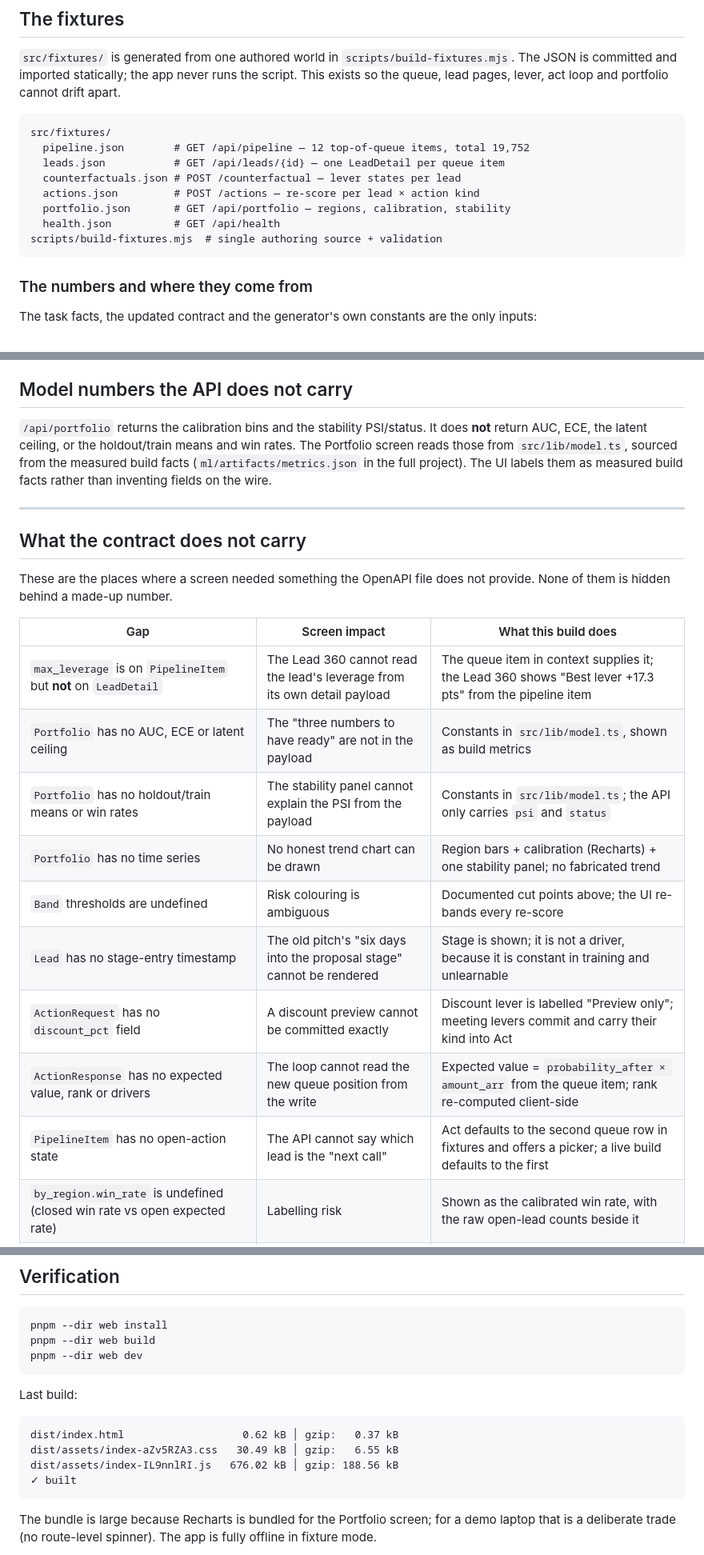
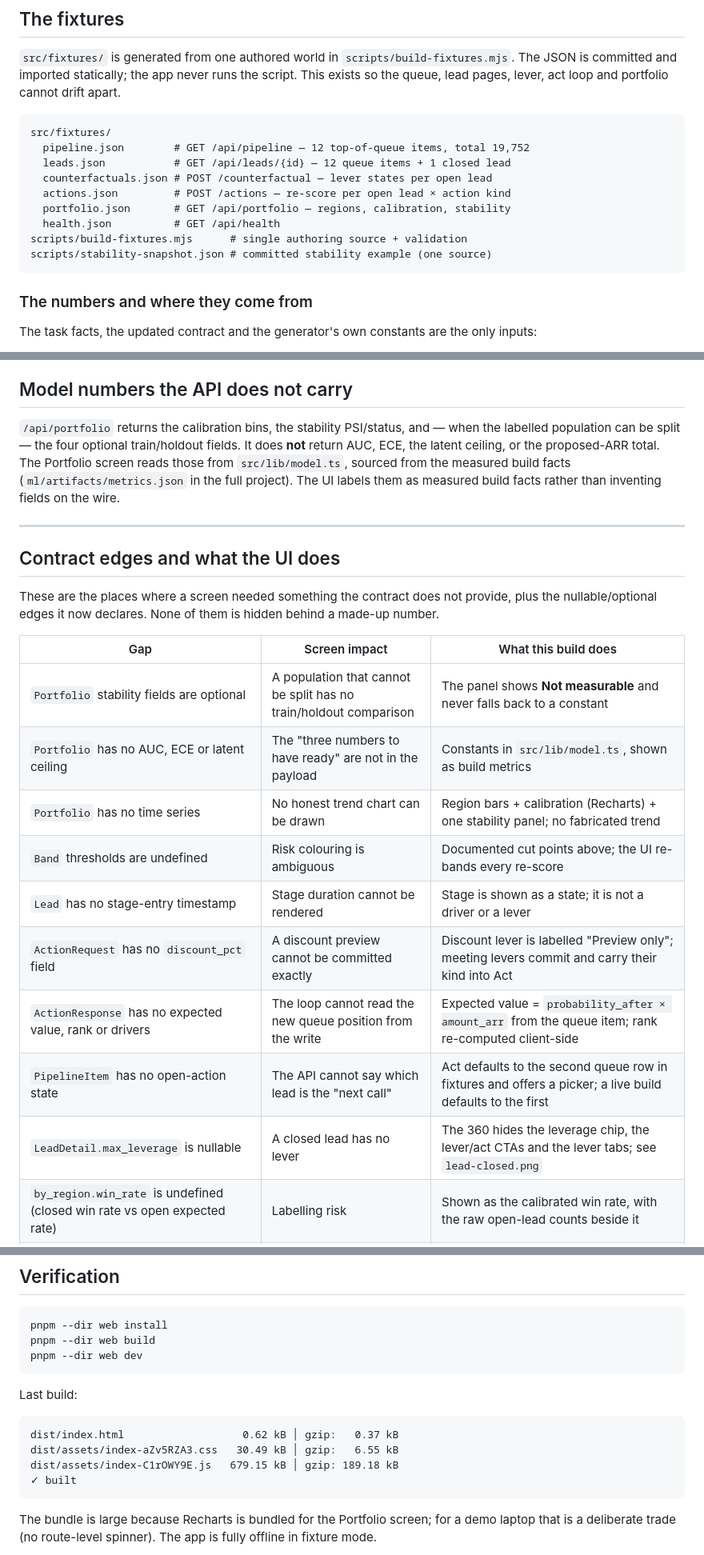
Before and after one commit to fabolousu/crm-churn-demo, a Markdown page: web/README.md, 3 parts joined by grey strips. Shown at 80% size. Rendered like a GitHub page.

````diff
--- a/web/README.md
+++ b/web/README.md
@@ -87,12 +87,13 @@ and portfolio cannot drift apart.
 ```
 src/fixtures/
   pipeline.json        # GET /api/pipeline — 12 top-of-queue items, total 19,752
-  leads.json           # GET /api/leads/{id} — one LeadDetail per queue item
-  counterfactuals.json # POST /counterfactual — lever states per lead
-  actions.json         # POST /actions — re-score per lead × action kind
+  leads.json           # GET /api/leads/{id} — 12 queue items + 1 closed lead
+  counterfactuals.json # POST /counterfactual — lever states per open lead
+  actions.json         # POST /actions — re-score per open lead × action kind
   portfolio.json       # GET /api/portfolio — regions, calibration, stability
   health.json          # GET /api/health
-scripts/build-fixtures.mjs  # single authoring source + validation
+scripts/build-fixtures.mjs      # single authoring source + validation
+scripts/stability-snapshot.json # committed stability example (one source)
 ```
 
 ### The numbers and where they come from
@@ -297,30 +318,32 @@ They live in `src/lib/bands.ts`; changing them changes the fixture output via
 
 ## Model numbers the API does not carry
 
-`/api/portfolio` returns the calibration bins and the stability PSI/status. It
-does **not** return AUC, ECE, the latent ceiling, or the holdout/train means and
-win rates. The Portfolio screen reads those from `src/lib/model.ts`, sourced from
-the measured build facts (`ml/artifacts/metrics.json` in the full project). The
-UI labels them as measured build facts rather than inventing fields on the wire.
+`/api/portfolio` returns the calibration bins, the stability PSI/status, and —
+when the labelled population can be split — the four optional train/holdout
+fields. It does **not** return AUC, ECE, the latent ceiling, or the proposed-ARR
+total. The Portfolio screen reads those from `src/lib/model.ts`, sourced from the
+measured build facts (`ml/artifacts/metrics.json` in the full project). The UI
+labels them as measured build facts rather than inventing fields on the wire.
 
 ---
 
-## What the contract does not carry
+## Contract edges and what the UI does
 
-These are the places where a screen needed something the OpenAPI file does not
-provide. None of them is hidden behind a made-up number.
+These are the places where a screen needed something the contract does not
+provide, plus the nullable/optional edges it now declares. None of them is hidden
+behind a made-up number.
 
 | Gap | Screen impact | What this build does |
 |---|---|---|
-| `max_leverage` is on `PipelineItem` but **not** on `LeadDetail` | The Lead 360 cannot read the lead's leverage from its own detail payload | The queue item in context supplies it; the Lead 360 shows "Best lever +17.3 pts" from the pipeline item |
+| `Portfolio` stability fields are optional | A population that cannot be split has no train/holdout comparison | The panel shows **Not measurable** and never falls back to a constant |
 | `Portfolio` has no AUC, ECE or latent ceiling | The "three numbers to have ready" are not in the payload | Constants in `src/lib/model.ts`, shown as build metrics |
-| `Portfolio` has no holdout/train means or win rates | The stability panel cannot explain the PSI from the payload | Constants in `src/lib/model.ts`; the API only carries `psi` and `status` |
 | `Portfolio` has no time series | No honest trend chart can be drawn | Region bars + calibration (Recharts) + one stability panel; no fabricated trend |
 | `Band` thresholds are undefined | Risk colouring is ambiguous | Documented cut points above; the UI re-bands every re-score |
-| `Lead` has no stage-entry timestamp | The old pitch's "six days into the proposal stage" cannot be rendered | Stage is shown; it is not a driver, because it is constant in training and unlearnable |
+| `Lead` has no stage-entry timestamp | Stage duration cannot be rendered | Stage is shown as a state; it is not a driver or a lever |
 | `ActionRequest` has no `discount_pct` field | A discount preview cannot be committed exactly | Discount lever is labelled "Preview only"; meeting levers commit and carry their kind into Act |
 | `ActionResponse` has no expected value, rank or drivers | The loop cannot read the new queue position from the write | Expected value = `probability_after × amount_arr` from the queue item; rank re-computed client-side |
 | `PipelineItem` has no open-action state | The API cannot say which lead is the "next call" | Act defaults to the second queue row in fixtures and offers a picker; a live build defaults to the first |
+| `LeadDetail.max_leverage` is nullable | A closed lead has no lever | The 360 hides the leverage chip, the lever/act CTAs and the lever tabs; see `lead-closed.png` |
 | `by_region.win_rate` is undefined (closed win rate vs open expected rate) | Labelling risk | Shown as the calibrated win rate, with the raw open-lead counts beside it |
 | `total_expected_value` scope is undefined (all matches vs returned page) | Headline could be misread | Fixtures define it as all 19,752 matches; the queue says "12 shown of 19,752" |
 | No lift@10% or top-decile metric | The pitch's third "number to have ready" is missing | Omitted; the README does not estimate it |
@@ -362,7 +386,7 @@ Last build:
 ```
 dist/index.html                   0.62 kB │ gzip:   0.37 kB
 dist/assets/index-aZv5RZA3.css   30.49 kB │ gzip:   6.55 kB
-dist/assets/index-IL9nnlRI.js   676.02 kB │ gzip: 188.56 kB
+dist/assets/index-C1rOWY9E.js   679.15 kB │ gzip: 189.18 kB
 ✓ built
 ```
 
````
Also changed, not shown: other parts of web/README.md (+32 -11 lines), web/screenshots/lead-closed.png (added), web/screenshots/portfolio-not-measurable.png (added), web/screenshots/portfolio.png, 9 other files.
